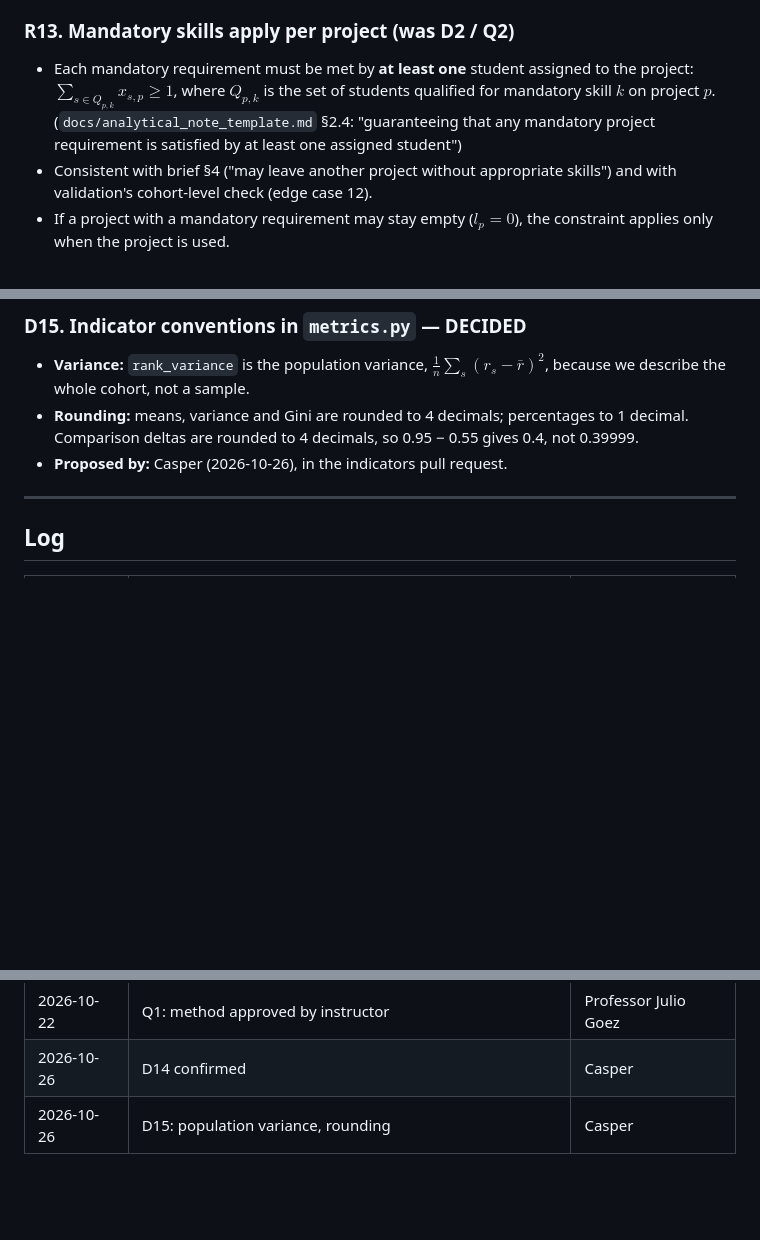
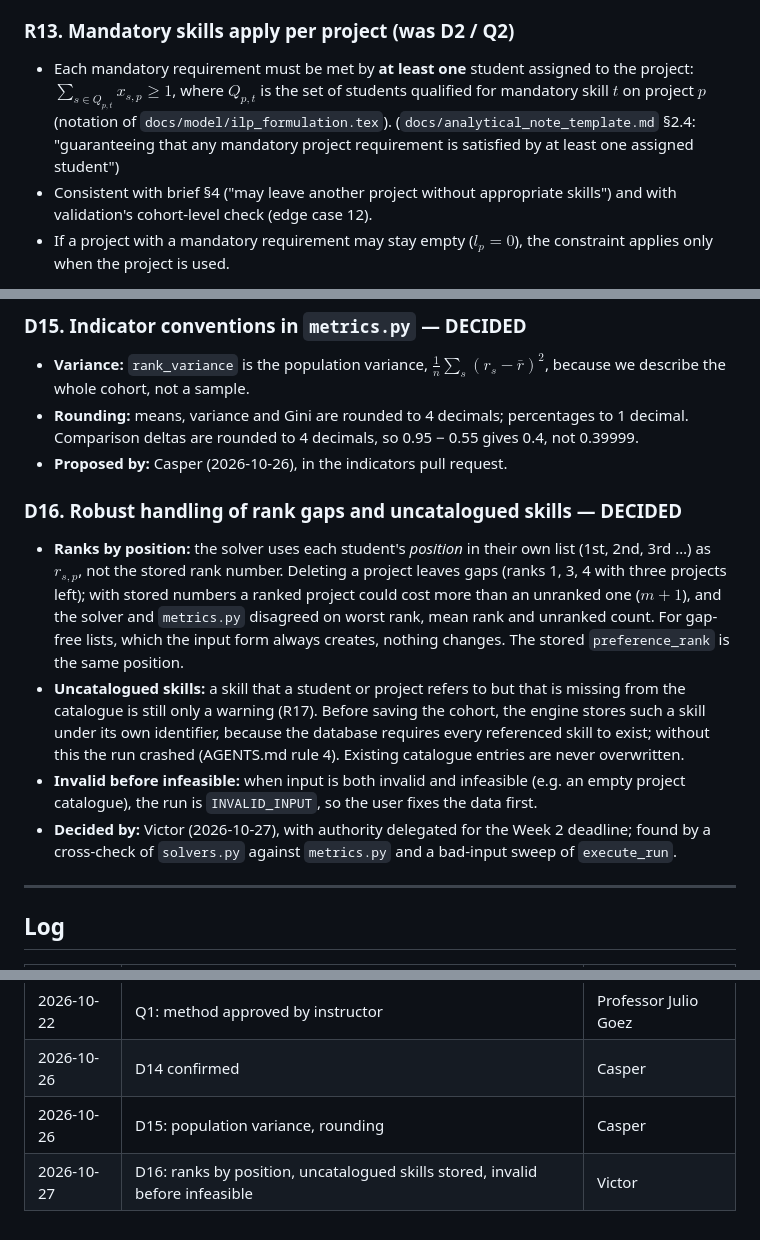
Before and after one commit to Casperwaale/TECH5-Group5-6-CollabProject, a Markdown page: docs/team_b_decisions.md, 3 parts joined by grey strips. Drawn GitHub-style; blank space fills up the shorter version.

Commit message:
docs: record D16 and use the formulation's symbols in R13
D16 records the three robustness decisions behind the engine fix. R13
still wrote Q_{p,k}; the formulation uses Q_{p,t} for the students
qualified for mandatory skill t on project p.

Co-Authored-By: Claude Opus 5.5 <noreply@anthropic.com>

```diff
--- a/docs/team_b_decisions.md
+++ b/docs/team_b_decisions.md
@@ -84,7 +84,7 @@ If a source fixes the item, it is a requirement: cite the source. If sources con
 - Students sharing the same preferences ("tied preferences across students", brief §9) are valid and must solve (edge case 2).
 
 ### R13. Mandatory skills apply per project (was D2 / Q2)
-- Each mandatory requirement must be met by **at least one** student assigned to the project: $\sum_{s \in Q_{p,k}} x_{s,p} \ge 1$, where $Q_{p,k}$ is the set of students qualified for mandatory skill $k$ on project $p$. (`docs/analytical_note_template.md` §2.4: "guaranteeing that any mandatory project requirement is satisfied by at least one assigned student")
+- Each mandatory requirement must be met by **at least one** student assigned to the project: $\sum_{s \in Q_{p,t}} x_{s,p} \ge 1$, where $Q_{p,t}$ is the set of students qualified for mandatory skill $t$ on project $p$ (notation of `docs/model/ilp_formulation.tex`). (`docs/analytical_note_template.md` §2.4: "guaranteeing that any mandatory project requirement is satisfied by at least one assigned student")
 - Consistent with brief §4 ("may leave another project without appropriate skills") and with validation's cohort-level check (edge case 12).
 - If a project with a mandatory requirement may stay empty ($l_p = 0$), the constraint applies only when the project is used.
 
@@ -132,6 +132,12 @@ The brief requires instructor approval before the method becomes the baseline (
 - **Rounding:** means, variance and Gini are rounded to 4 decimals; percentages to 1 decimal. Comparison deltas are rounded to 4 decimals, so 0.95 − 0.55 gives 0.4, not 0.39999.
 - **Proposed by:** Casper (2026-10-26), in the indicators pull request.
 
+### D16. Robust handling of rank gaps and uncatalogued skills — DECIDED
+- **Ranks by position:** the solver uses each student's *position* in their own list (1st, 2nd, 3rd …) as $r_{s,p}$, not the stored rank number. Deleting a project leaves gaps (ranks 1, 3, 4 with three projects left); with stored numbers a ranked project could cost more than an unranked one ($m + 1$), and the solver and `metrics.py` disagreed on worst rank, mean rank and unranked count. For gap-free lists, which the input form always creates, nothing changes. The stored `preference_rank` is the same position.
+- **Uncatalogued skills:** a skill that a student or project refers to but that is missing from the catalogue is still only a warning (R17). Before saving the cohort, the engine stores such a skill under its own identifier, because the database requires every referenced skill to exist; without this the run crashed (AGENTS.md rule 4). Existing catalogue entries are never overwritten.
+- **Invalid before infeasible:** when input is both invalid and infeasible (e.g. an empty project catalogue), the run is `INVALID_INPUT`, so the user fixes the data first.
+- **Decided by:** Victor (2026-10-27), with authority delegated for the Week 2 deadline; found by a cross-check of `solvers.py` against `metrics.py` and a bad-input sweep of `execute_run`.
+
 ---
 
 ## Log
@@ -143,3 +149,4 @@ The brief requires instructor approval before the method becomes the baseline (
 | 2026-10-22 | Q1: method approved by instructor | Professor Julio Goez |
 | 2026-10-26 | D14 confirmed | Casper |
 | 2026-10-26 | D15: population variance, rounding | Casper |
+| 2026-10-27 | D16: ranks by position, uncatalogued skills stored, invalid before infeasible | Victor |
```
